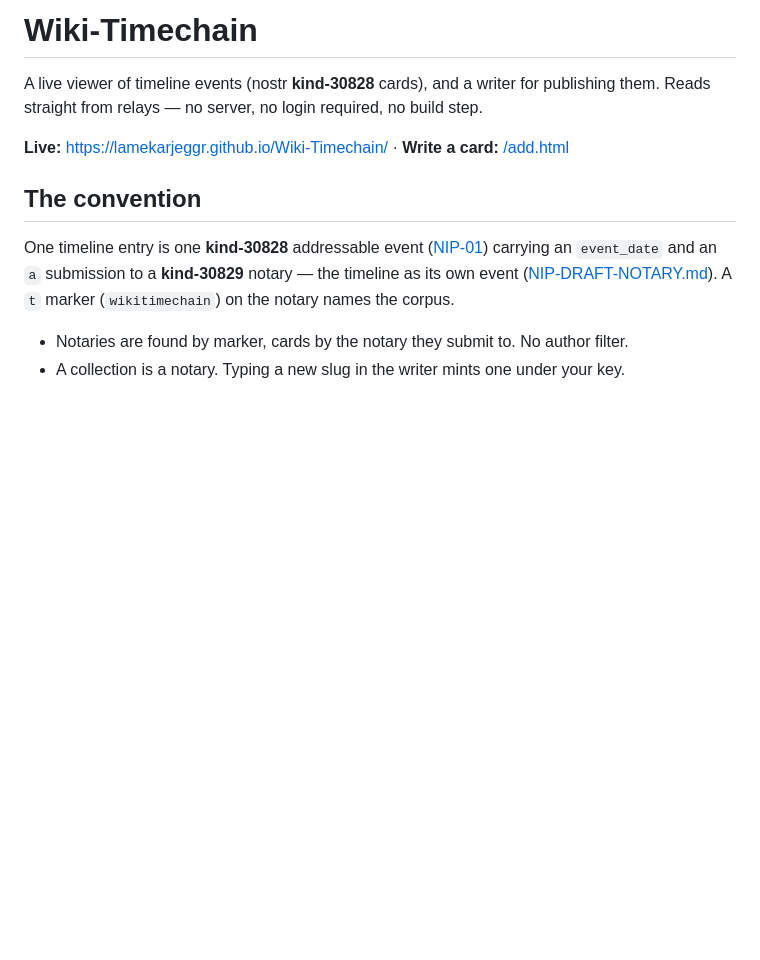
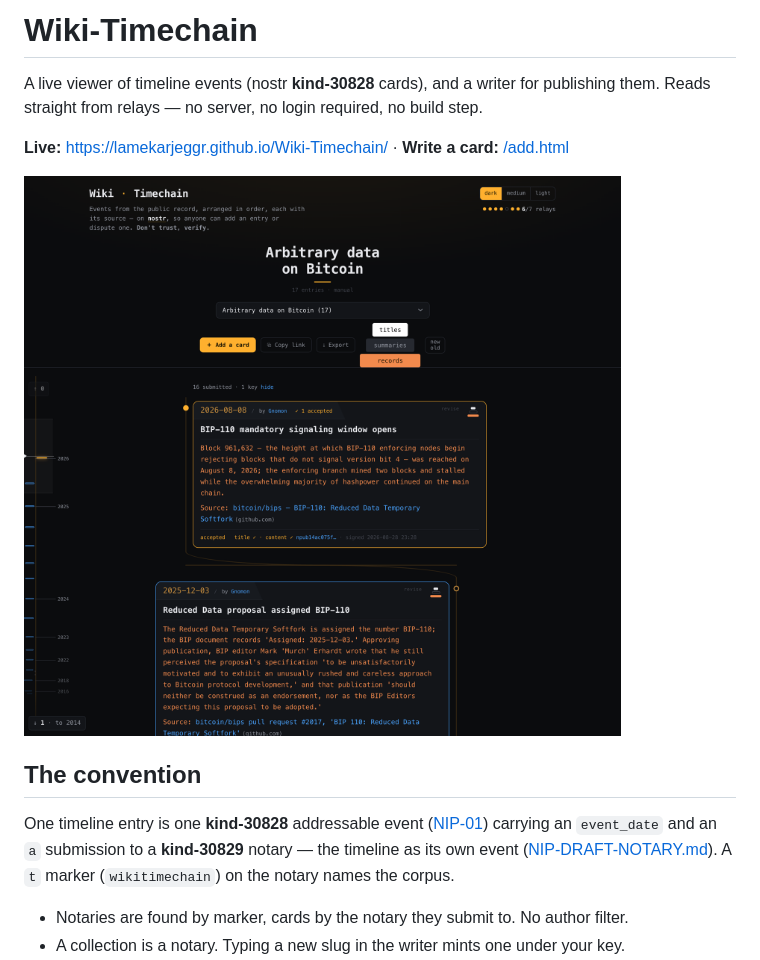
Before and after one commit to LamekaRjeggr/Wiki-Timechain, a Markdown page: README.md, the part around the change. GitHub-like rendering; pictures changed too: screenshot.png (added); blank space fills up the shorter version.

Commit message:
README: add screenshot of the live viewer
Co-Authored-By: Claude Fable 5 <noreply@anthropic.com>
Claude-Session: https://claude.ai/code/session_019oM3fcHzJ6UgdFsGCnBEvS

```diff
--- a/README.md
+++ b/README.md
@@ -6,6 +6,8 @@ build step.
 
 **Live:** https://lamekarjeggr.github.io/Wiki-Timechain/ ·
 **Write a card:** [/add.html](https://lamekarjeggr.github.io/Wiki-Timechain/add.html)
+
+![The viewer showing a timeline pulled live from relays](screenshot.png)
 
 ## The convention
 
```
